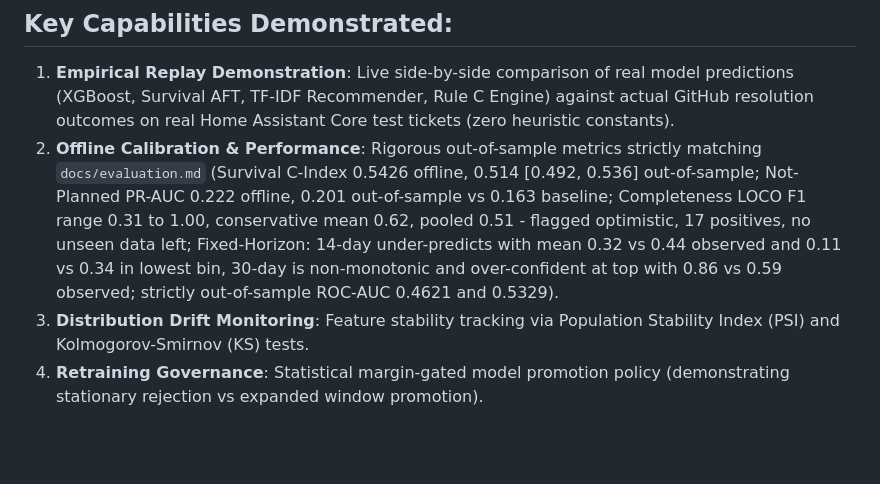
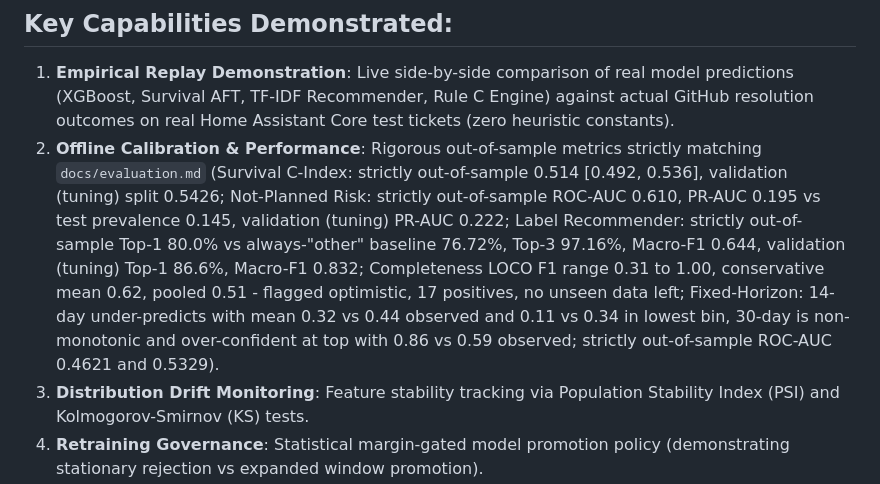
Before and after one commit to AaruneshAP/ticket-triage-agent, a Markdown page: hf_space/README.md, the part around the change. Rendered like a GitHub page; blank space fills up the shorter version.

```diff
--- a/hf_space/README.md
+++ b/hf_space/README.md
@@ -15,7 +15,7 @@ This Space provides an interactive, standalone demonstration of the **Ticket Tri
 
 ## Key Capabilities Demonstrated:
 1. **Empirical Replay Demonstration**: Live side-by-side comparison of real model predictions (XGBoost, Survival AFT, TF-IDF Recommender, Rule C Engine) against actual GitHub resolution outcomes on real Home Assistant Core test tickets (zero heuristic constants).
-2. **Offline Calibration & Performance**: Rigorous out-of-sample metrics strictly matching `docs/evaluation.md` (Survival C-Index 0.5426 offline, 0.514 [0.492, 0.536] out-of-sample; Not-Planned PR-AUC 0.222 offline, 0.201 out-of-sample vs 0.163 baseline; Completeness LOCO F1 range 0.31 to 1.00, conservative mean 0.62, pooled 0.51 - flagged optimistic, 17 positives, no unseen data left; Fixed-Horizon: 14-day under-predicts with mean 0.32 vs 0.44 observed and 0.11 vs 0.34 in lowest bin, 30-day is non-monotonic and over-confident at top with 0.86 vs 0.59 observed; strictly out-of-sample ROC-AUC 0.4621 and 0.5329).
+2. **Offline Calibration & Performance**: Rigorous out-of-sample metrics strictly matching `docs/evaluation.md` (Survival C-Index: strictly out-of-sample 0.514 [0.492, 0.536], validation (tuning) split 0.5426; Not-Planned Risk: strictly out-of-sample ROC-AUC 0.610, PR-AUC 0.195 vs test prevalence 0.145, validation (tuning) PR-AUC 0.222; Label Recommender: strictly out-of-sample Top-1 80.0% vs always-"other" baseline 76.72%, Top-3 97.16%, Macro-F1 0.644, validation (tuning) Top-1 86.6%, Macro-F1 0.832; Completeness LOCO F1 range 0.31 to 1.00, conservative mean 0.62, pooled 0.51 - flagged optimistic, 17 positives, no unseen data left; Fixed-Horizon: 14-day under-predicts with mean 0.32 vs 0.44 observed and 0.11 vs 0.34 in lowest bin, 30-day is non-monotonic and over-confident at top with 0.86 vs 0.59 observed; strictly out-of-sample ROC-AUC 0.4621 and 0.5329).
 3. **Distribution Drift Monitoring**: Feature stability tracking via Population Stability Index (PSI) and Kolmogorov-Smirnov (KS) tests.
 4. **Retraining Governance**: Statistical margin-gated model promotion policy (demonstrating stationary rejection vs expanded window promotion).
 
```
Also changed, not shown: README.md (+6 -15 lines), docs/images/days_to_close_diagnostics.png, docs/images/mlflow_experiments.png (deleted), docs/images/n8n_workflow_canvas.png (deleted), docs/images/streamlit_review_app.png, 9 other files.
